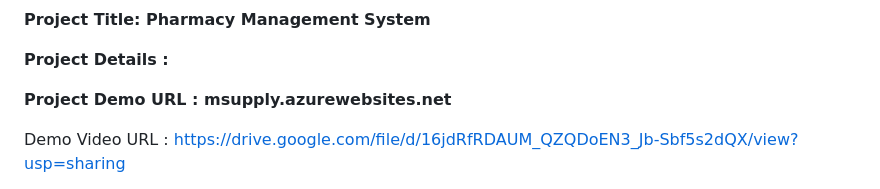
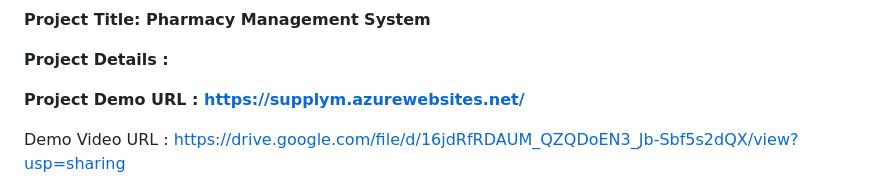
Before and after one commit to rachelliBhavana/Pharmacy-Supply-Management-System, a Markdown page: README.md, the part around the change printed below. Drawn GitHub-style.

```diff
--- a/README.md
+++ b/README.md
@@ -8,7 +8,7 @@ The Pharmacy Management System is a sophisticated software solution designed to
 
 **Project Details :**
 
-**Project Demo URL : msupply.azurewebsites.net**
+**Project Demo URL : https://supplym.azurewebsites.net/**
 
 Demo Video URL : https://drive.google.com/file/d/16jdRfRDAUM_QZQDoEN3_Jb-Sbf5s2dQX/view?usp=sharing
 
```
Also changed, not shown: other parts of README.md (+5 -0 lines).
